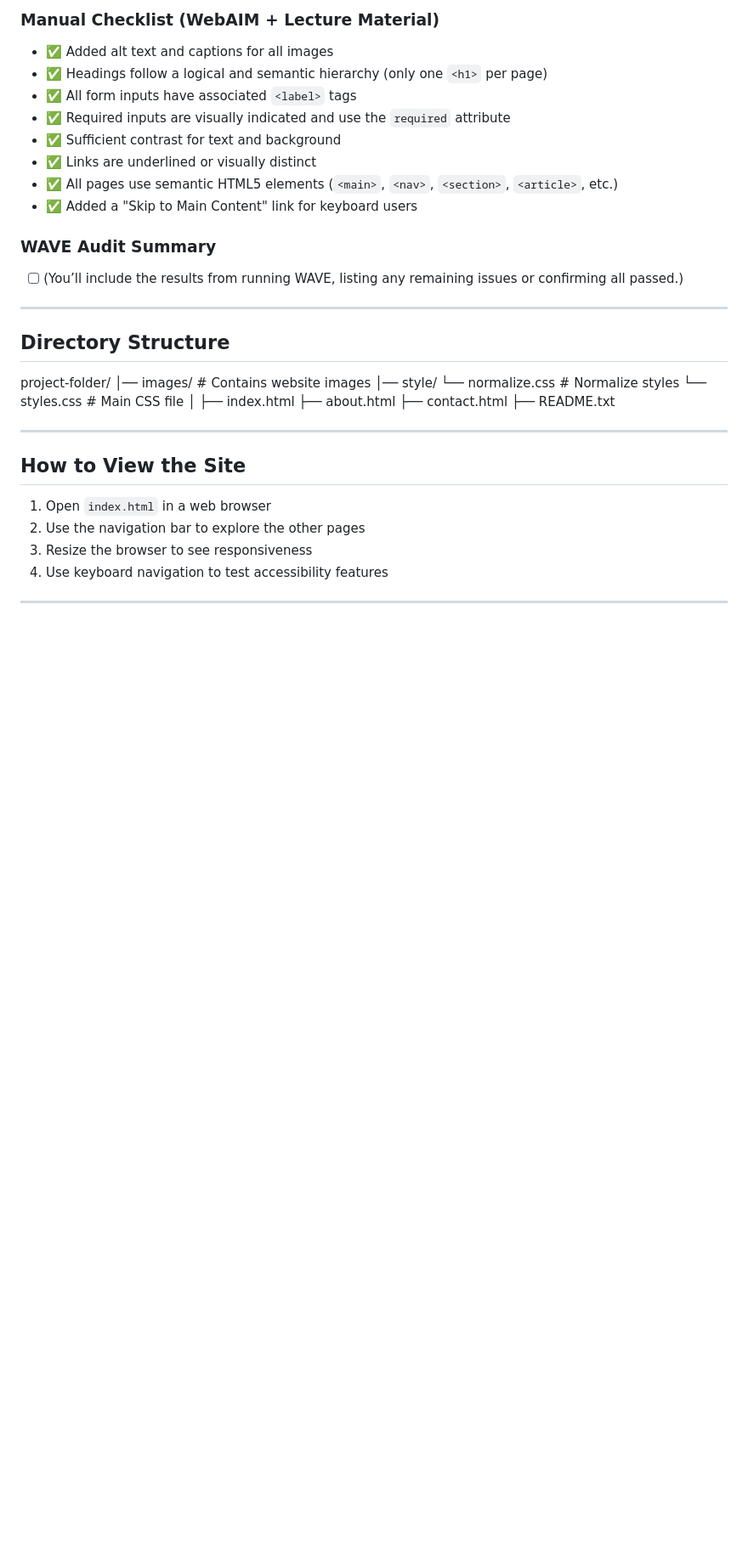
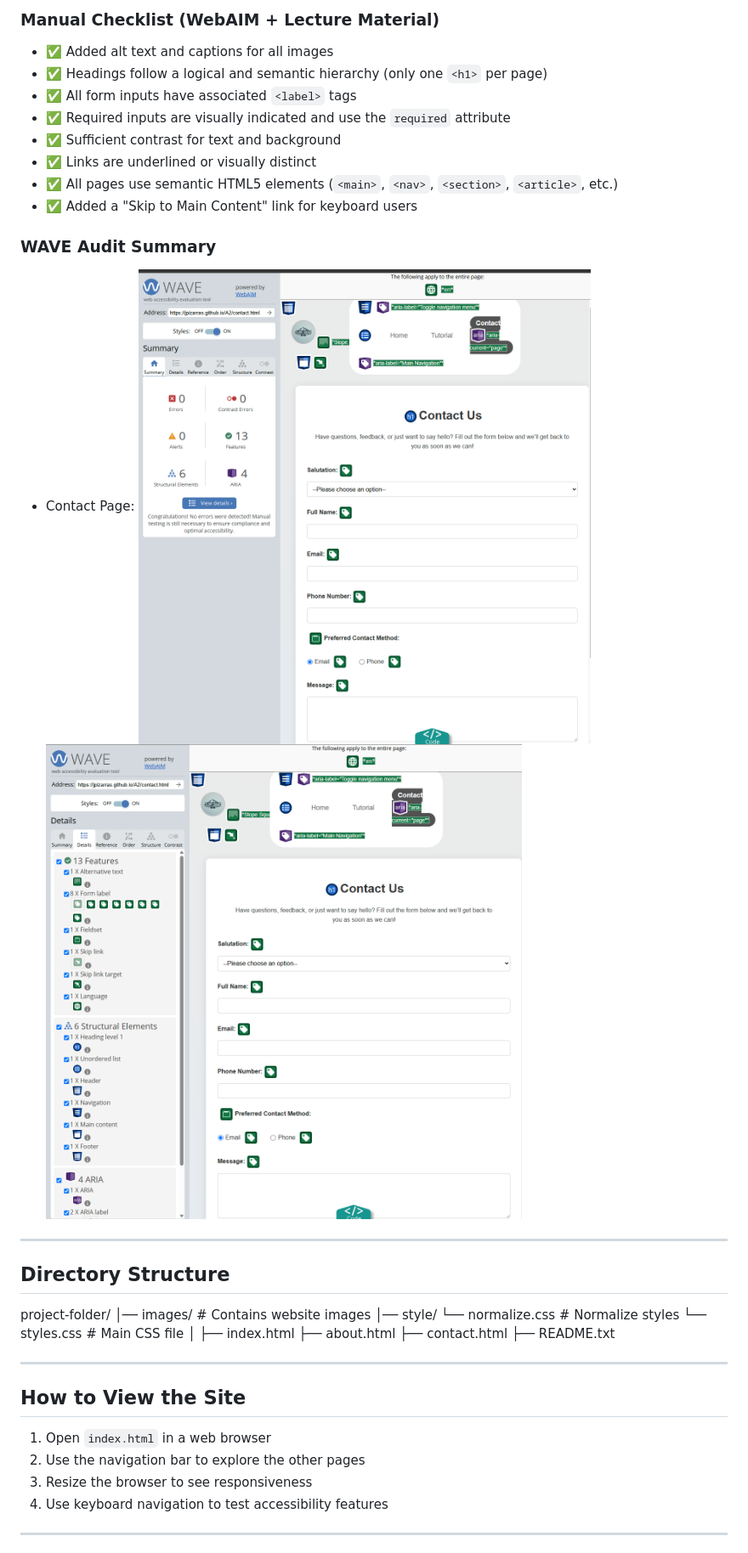
Before and after one commit to JPizarras/A2, a Markdown page: README.md, the part around the change. Shown: that part at 85% size. Rendered like a GitHub page; pictures changed too: images/image-1.png (added), images/image.png (added); blank space fills up the shorter version.

```diff
--- a/README.md
+++ b/README.md
@@ -44,7 +44,11 @@ All work for this assignment was completed by me, Jan Pizarras.
 - ✅ Added a "Skip to Main Content" link for keyboard users
 
 ### WAVE Audit Summary
-- [ ] (You’ll include the results from running WAVE, listing any remaining issues or confirming all passed.)
+
+
+- Contact Page:
+![alt text](images/image-1.png)
+![alt text](images/image.png)
 
 ---
 
```
Also changed, not shown: 2 other files.
